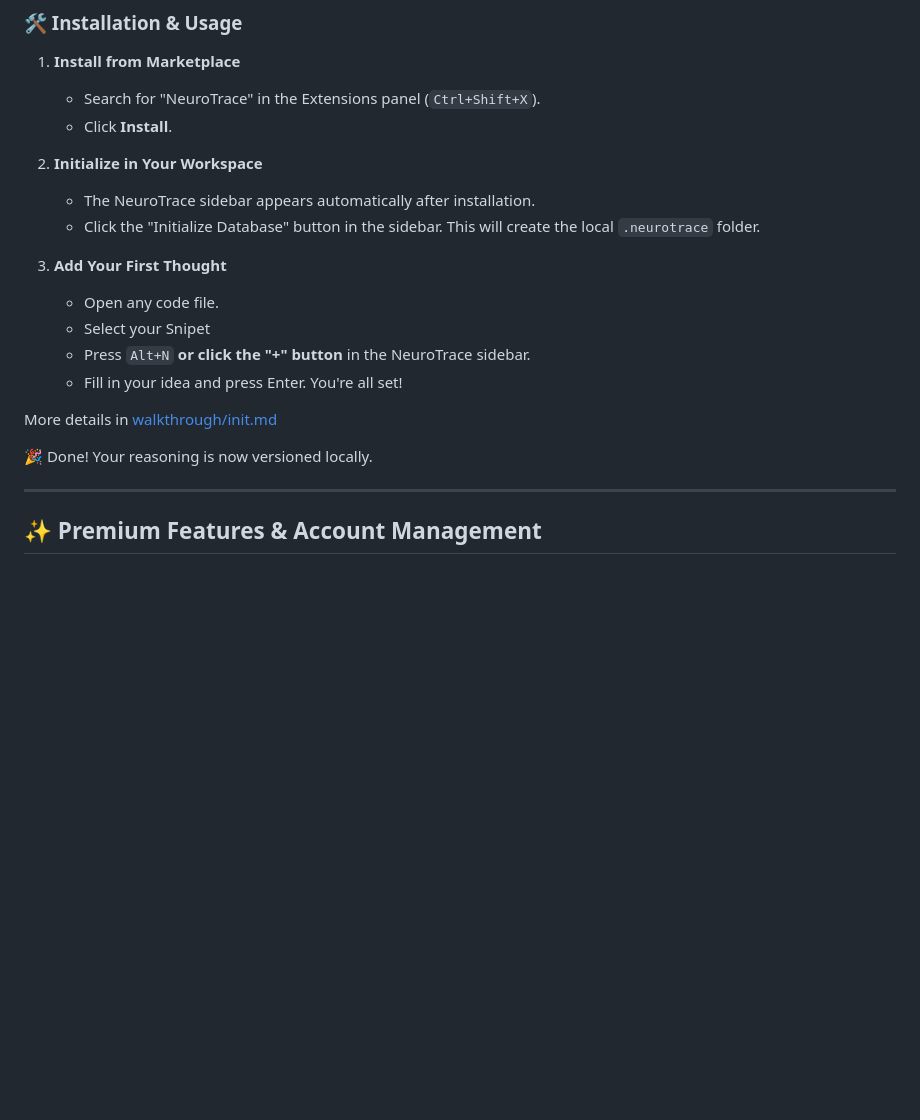
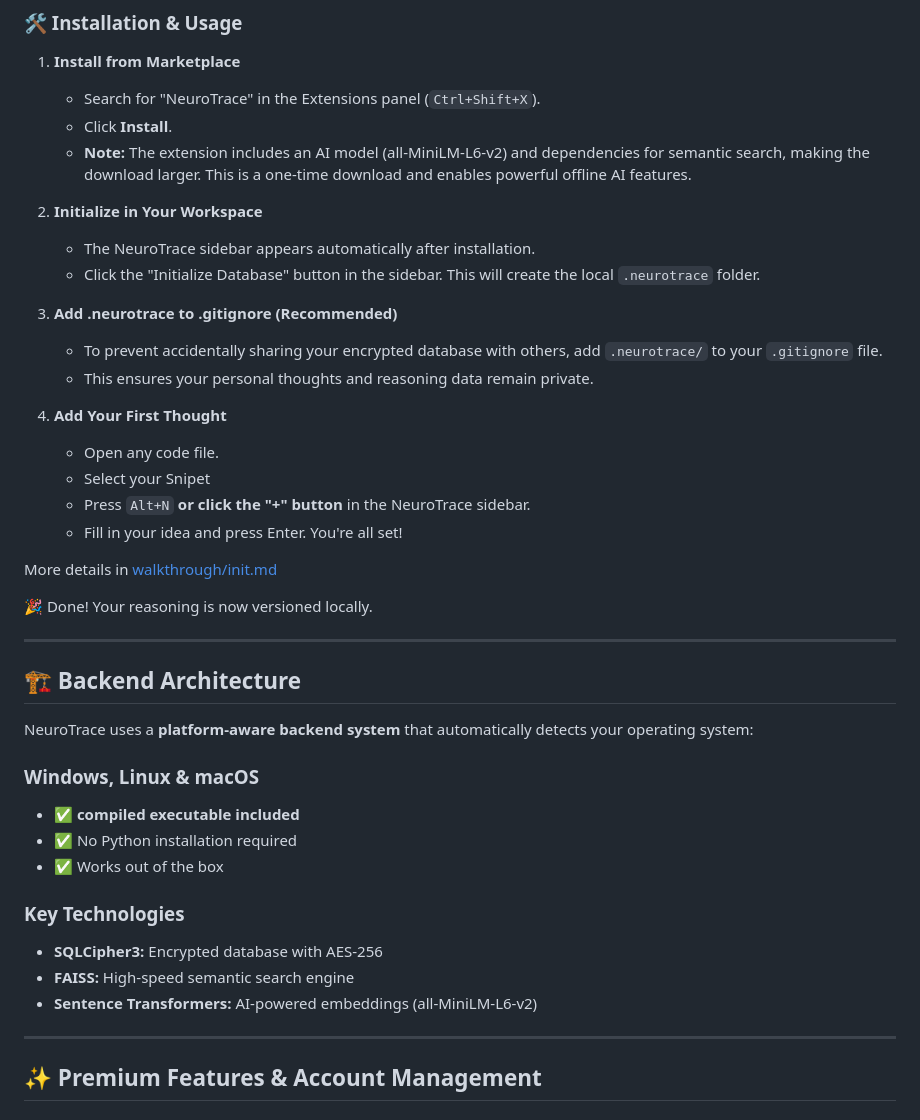
Before and after one commit to BlackIron-Technologies/Neurotrace_c, a Markdown page: README.md, the part around one of its changes. Drawn GitHub-style; blank space fills up the shorter version.

```diff
--- a/README.md
+++ b/README.md
@@ -58,12 +56,17 @@ For maximum transparency, all security-critical code is open source in our [GitH
 1.  **Install from Marketplace**
     - Search for "NeuroTrace" in the Extensions panel (`Ctrl+Shift+X`).
     - Click **Install**.
+    - **Note:** The extension includes an AI model (all-MiniLM-L6-v2) and dependencies for semantic search, making the download larger. This is a one-time download and enables powerful offline AI features.
 
 2.  **Initialize in Your Workspace**
     - The NeuroTrace sidebar appears automatically after installation.
     - Click the "Initialize Database" button in the sidebar. This will create the local `.neurotrace` folder.
 
-3.  **Add Your First Thought**
+3.  **Add .neurotrace to .gitignore (Recommended)**
+    - To prevent accidentally sharing your encrypted database with others, add `.neurotrace/` to your `.gitignore` file.
+    - This ensures your personal thoughts and reasoning data remain private.
+
+4.  **Add Your First Thought**
     - Open any code file.
     - Select your Snipet
     - Press `Alt+N` **or click the "+" button** in the NeuroTrace sidebar.
@@ -72,6 +75,22 @@ For maximum transparency, all security-critical code is open source in our [GitH
    More details in [walkthrough/init.md](walkthrough/init.md)
 
 🎉 Done! Your reasoning is now versioned locally.
+
+---
+
+## 🏗️ Backend Architecture
+
+NeuroTrace uses a **platform-aware backend system** that automatically detects your operating system:
+
+### Windows, Linux & macOS
+- ✅ **compiled executable included**
+- ✅ No Python installation required
+- ✅ Works out of the box
+
+### Key Technologies
+- **SQLCipher3:** Encrypted database with AES-256
+- **FAISS:** High-speed semantic search engine
+- **Sentence Transformers:** AI-powered embeddings (all-MiniLM-L6-v2)
 
 ---
 
```
Also changed, not shown: other parts of README.md (+37 -8 lines).
